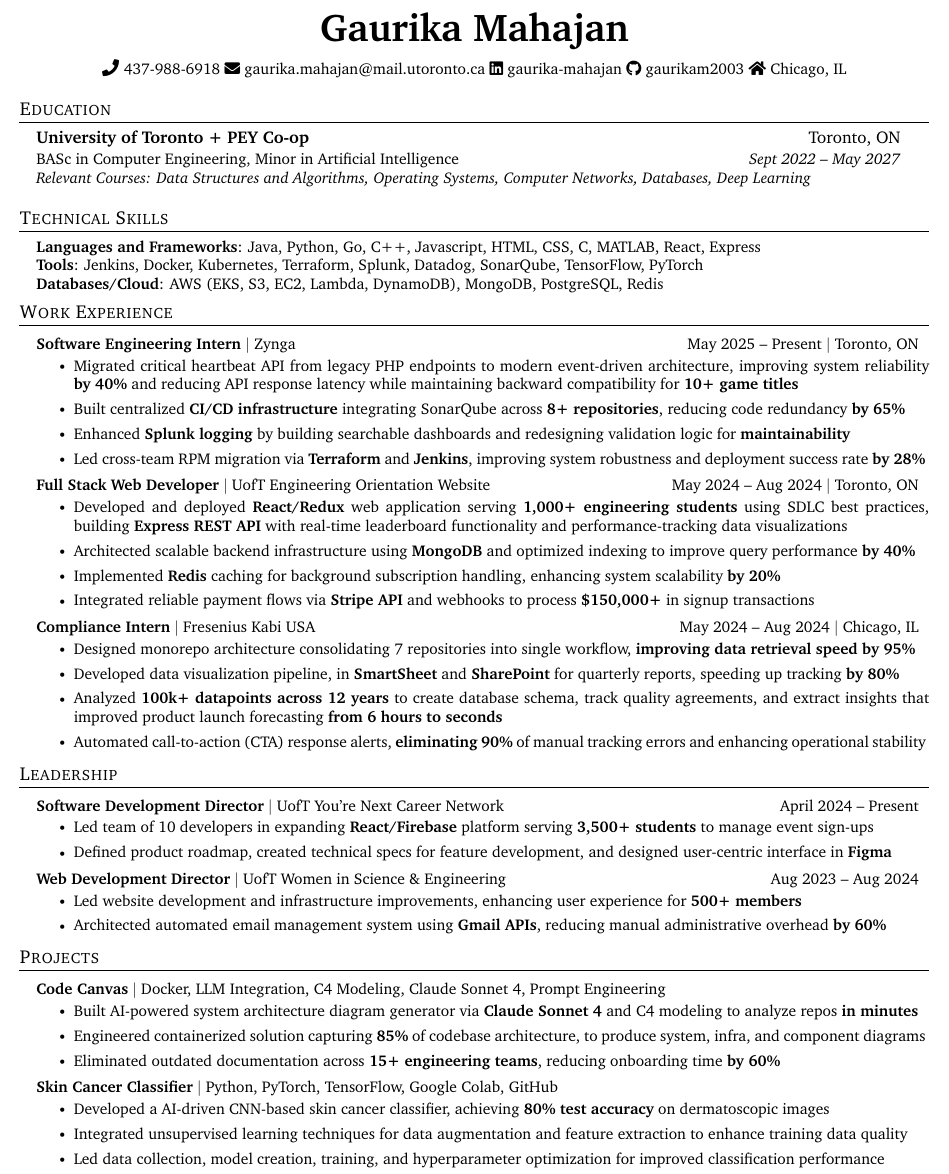
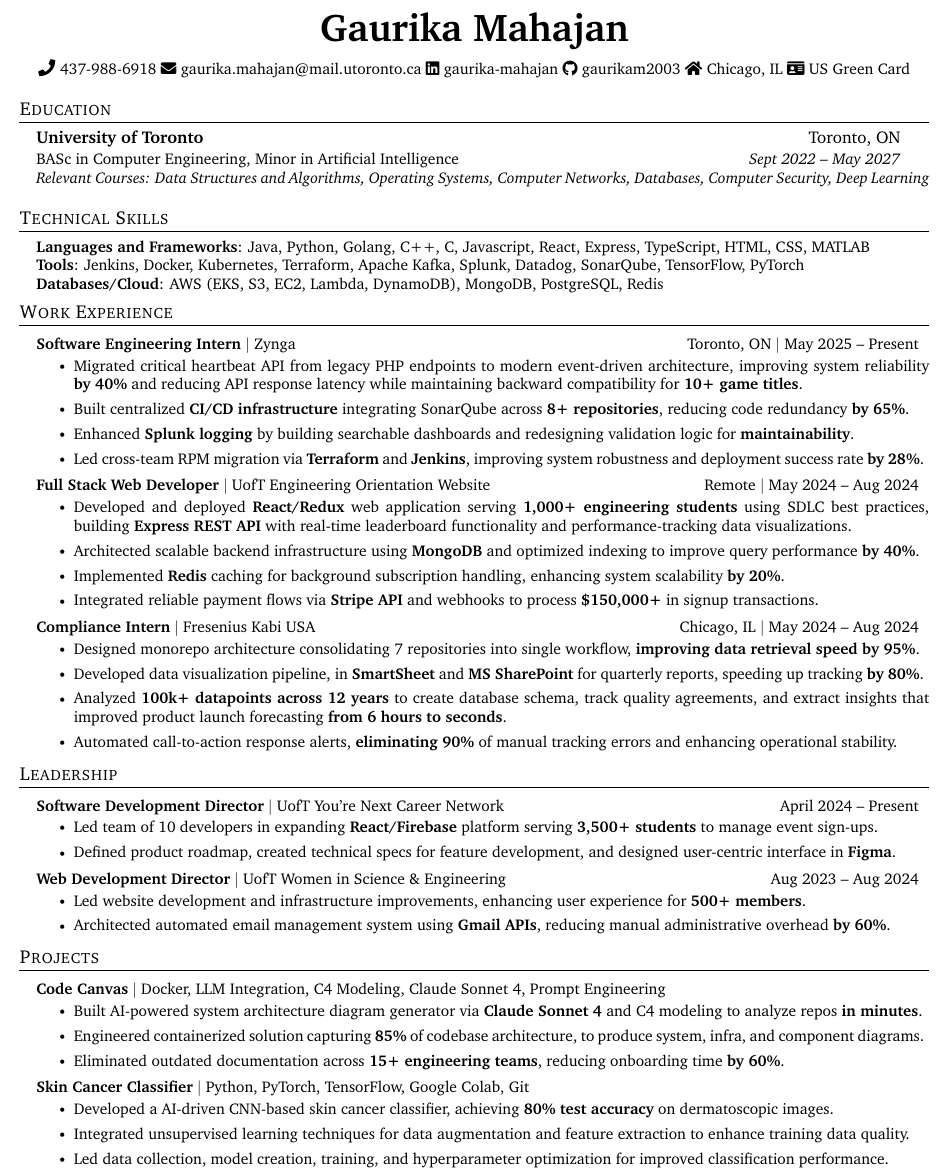
Before and after one commit to gaurikam2003/Gaurika-Mahajan-Resume, a LaTeX document (main.tex): part of the page, cut so that both start at the same text. Compiled offline with pdfLaTeX.

Commit message:
added periods, reordered location and dates

```diff
--- a/main.tex
+++ b/main.tex
@@ -150,7 +150,7 @@
     % \small \faHome \space Toronto, ON
     % \small \faHome \space Naperville, IL $|$ US Status: Green Card
     \small \faHome \space Chicago, IL
-    % \faIdCard \space US Green Card
+    \faIdCard \space US Green Card
     %\small US Status: Green Card Holder based in Naperville
 \end{center}
 
@@ -159,11 +159,11 @@
 \section{Education}
   \resumeSubHeadingListStart
     \resumeSubheading
-      {University of Toronto + PEY Co-op}{Toronto, ON}
+      {University of Toronto}{Toronto, ON}
       {BASc in Computer Engineering, Minor in Artificial Intelligence}{Sept 2022 -- May 2027}
 
      \vspace{2pt} % Control the space between education details and relevant courses
-    \noindent\textit{\small Relevant Courses: Data Structures and Algorithms, Operating Systems, Computer Networks, Databases, Deep Learning}
+    \noindent\textit{\small Relevant Courses: Data Structures and Algorithms, Operating Systems, Computer Networks, Databases, Computer Security, Deep Learning}
     % \resumeSubheading
     % {\href {https://cp.certmetrics.com/amazon/en/public/verify/credential/2GPMY5GDQNVQ1FGX}{\small AWS Certified Cloud Practitioner \faLink}}{Jan 2024}
       % {}{}
@@ -182,8 +182,8 @@
 \section{Technical Skills}
  \begin{itemize}[leftmargin=0.15in, label={}]
     \small{\item{
-     \textbf{Languages and Frameworks}{: Java, Python, Go, C++, Javascript, HTML, CSS, C, MATLAB, React, Express} \\
-     \textbf{Tools}{: Jenkins, Docker, Kubernetes, Terraform, Splunk, Datadog, SonarQube, TensorFlow, PyTorch} \\
+     \textbf{Languages and Frameworks}{: Java, Python, Golang, C++, C, Javascript, React, Express, TypeScript, HTML, CSS, MATLAB} \\
+     \textbf{Tools}{: Jenkins, Docker, Kubernetes, Terraform, Apache Kafka, Splunk, Datadog, SonarQube, TensorFlow, PyTorch} \\
      \textbf{Databases/Cloud}{: AWS (EKS, S3, EC2, Lambda, DynamoDB), MongoDB, PostgreSQL, Redis}
      %\textbf{Developer Tools}{: Git/Github, Amazon Web Services} \\
     %  \textbf{Hardware}{: Verilog, Arduino, Soldering, AutoCAD} \\
@@ -195,14 +195,15 @@
 \section{Work Experience}
     \resumeSubHeadingListStart
       \resumeProjectHeading
-      {\textbf{Software Engineering Intern} $|$ Zynga}{May 2025 -- Present $|$ Toronto, ON}{}{}
+      {\textbf{Software Engineering Intern} $|$ Zynga}{Toronto, ON $|$ May 2025 -- Present}{}{}
       \resumeItemListStart
         % \resumeItem{Engineered automated deployment workflows for AWS Lambda services via Terraform and Jenkins, accelerating release cycles by 50\% and eliminating manual deployment bottlenecks}
-        \resumeItem{Migrated critical heartbeat API from legacy PHP endpoints to modern event-driven architecture, improving system reliability \textbf{by 40\%} and reducing API response latency while maintaining backward compatibility for \textbf{10+ game titles}}
-        \resumeItem{Built centralized \textbf{CI/CD infrastructure} integrating SonarQube across \textbf{8+ repositories}, reducing code redundancy \textbf{by 65\%}}
-        \resumeItem{Enhanced \textbf{Splunk logging} by building searchable dashboards and redesigning validation logic for \textbf{maintainability}}
+        \resumeItem{Migrated critical heartbeat API from legacy PHP endpoints to modern event-driven architecture, improving system reliability \textbf{by 40\%} and reducing API response latency while maintaining backward compatibility for \textbf{10+ game titles}.}
+        \resumeItem{Built centralized \textbf{CI/CD infrastructure} integrating SonarQube across \textbf{8+ repositories}, reducing code redundancy \textbf{by 65\%}.}
+        \resumeItem{Enhanced \textbf{Splunk logging} by building searchable dashboards and redesigning validation logic for \textbf{maintainability}.}
         % \resumeItem{Created reusable Docker images deployed on \textbf{EKS} to standardize deployment pipelines across \textbf{12+ backend services}}
-        \resumeItem{Led cross-team RPM migration via \textbf{Terraform} and \textbf{Jenkins}, improving system robustness and deployment success rate \textbf{by 28\%}}
+        % \resumeItem{Led cross-team system migration to replace legacy RPM distribution infrastructure with DNF-based solution, eliminating single point of failure and improving package deployment success rate from \textbf{70\% to 98\%}}
+        \resumeItem{Led cross-team RPM migration via \textbf{Terraform} and \textbf{Jenkins}, improving system robustness and deployment success rate \textbf{by 28\%}.}
       \resumeItemListEnd
 
       % \resumeProjectHeading
@@ -213,21 +214,21 @@
       %   \resumeItem{Investigated and debugged Docker-based RPM package deployments across services, improving cross-service traceability and cutting build troubleshooting time by 40\%}
       % \resumeItemListEnd
         \resumeProjectHeading
-        {\textbf{Full Stack Web Developer} $|$ UofT Engineering Orientation Website}{May 2024 -- Aug 2024 $|$ Toronto, ON}{}{}
+        {\textbf{Full Stack Web Developer} $|$ UofT Engineering Orientation Website}{Remote $|$ May 2024 -- Aug 2024}{}{}
       \resumeItemListStart
-        \resumeItem{Developed and deployed \textbf{React/Redux} web application serving \textbf{1,000+ engineering students} using SDLC best practices, building \textbf{Express REST API} with real-time leaderboard functionality and performance-tracking data visualizations}
-        \resumeItem{Architected scalable backend infrastructure using \textbf{MongoDB} and optimized indexing to improve query performance \textbf{by 40\%}}
-        \resumeItem{Implemented \textbf{Redis} caching for background subscription handling, enhancing system scalability \textbf{by 20\%}}
-        \resumeItem{Integrated reliable payment flows via \textbf{Stripe API} and webhooks to process \textbf{\$150,000+} in signup transactions}
+        \resumeItem{Developed and deployed \textbf{React/Redux} web application serving \textbf{1,000+ engineering students} using SDLC best practices, building \textbf{Express REST API} with real-time leaderboard functionality and performance-tracking data visualizations.}
+        \resumeItem{Architected scalable backend infrastructure using \textbf{MongoDB} and optimized indexing to improve query performance \textbf{by 40\%}.}
+        \resumeItem{Implemented \textbf{Redis} caching for background subscription handling, enhancing system scalability \textbf{by 20\%}.}
+        \resumeItem{Integrated reliable payment flows via \textbf{Stripe API} and webhooks to process \textbf{\$150,000+} in signup transactions.}
       \resumeItemListEnd
       \resumeProjectHeading
-        {\textbf{Compliance Intern} $|$ Fresenius Kabi USA}{May 2024 -- Aug 2024 $|$ Chicago, IL}{}{}
+        {\textbf{Compliance Intern} $|$ Fresenius Kabi USA}{Chicago, IL $|$ May 2024 -- Aug 2024}{}{}
       \resumeItemListStart
-        \resumeItem{Designed monorepo architecture consolidating 7 repositories into single workflow, \textbf{improving data retrieval speed by 95\%}}
+        \resumeItem{Designed monorepo architecture consolidating 7 repositories into single workflow, \textbf{improving data retrieval speed by 95\%}.}
         % \resumeItem{Integrated data sources into SmartSheet database to track quality agreements, improving data quality \& reliability \textbf{by 20\%}}
-        \resumeItem{Developed data visualization pipeline, in \textbf{SmartSheet} and \textbf{SharePoint} for quarterly reports, speeding up tracking \textbf{by 80\%}}
-        \resumeItem{Analyzed \textbf{100k+ datapoints across 12 years} to create database schema, track quality agreements, and extract insights that improved product launch forecasting \textbf{from 6 hours to seconds}}
-        \resumeItem{Automated call-to-action (CTA) response alerts, \textbf{eliminating 90\%} of manual tracking errors and enhancing operational stability}
+        \resumeItem{Developed data visualization pipeline, in \textbf{SmartSheet} and \textbf{MS SharePoint} for quarterly reports, speeding up tracking \textbf{by 80\%}.}
+        \resumeItem{Analyzed \textbf{100k+ datapoints across 12 years} to create database schema, track quality agreements, and extract insights that improved product launch forecasting \textbf{from 6 hours to seconds}.}
+        \resumeItem{Automated call-to-action response alerts, \textbf{eliminating 90\%} of manual tracking errors and enhancing operational stability.}
       \resumeItemListEnd
       \resumeSubHeadingListEnd
 
@@ -236,14 +237,14 @@
   \resumeProjectHeading
         {\textbf{Software Development Director} $|$ UofT You're Next Career Network}{April 2024 -- Present}{}{}
       \resumeItemListStart
-          \resumeItem{Led team of 10 developers in expanding \textbf{React/Firebase} platform serving \textbf{3,500+ students} to manage event sign-ups}
-          \resumeItem{Defined product roadmap, created technical specs for feature development, and designed user-centric interface in \textbf{Figma}}
+          \resumeItem{Led team of 10 developers in expanding \textbf{React/Firebase} platform serving \textbf{3,500+ students} to manage event sign-ups.}
+          \resumeItem{Defined product roadmap, created technical specs for feature development, and designed user-centric interface in \textbf{Figma}.}
       \resumeItemListEnd
       \resumeProjectHeading
       {\textbf{Web Development Director} $|$ UofT Women in Science \& Engineering}{Aug 2023 -- Aug 2024}{}{}
       \resumeItemListStart
-        \resumeItem{Led website development and infrastructure improvements, enhancing user experience for \textbf{500+ members}}
-        \resumeItem{Architected automated email management system using \textbf{Gmail APIs}, reducing manual administrative overhead \textbf{by 60\%}}
+        \resumeItem{Led website development and infrastructure improvements, enhancing user experience for \textbf{500+ members}.}
+        \resumeItem{Architected automated email management system using \textbf{Gmail APIs}, reducing manual administrative overhead \textbf{by 60\%}.}
       \resumeItemListEnd
     % \resumeProjectHeading
     %     {\textbf{Class Representative} $|$ UofT Electrical and Computer Engineering}{Sept 2023 -- Present}{}{}
@@ -259,16 +260,16 @@
     \resumeProjectHeading
     {\textbf{Code Canvas} $|$ {Docker, LLM Integration, C4 Modeling, Claude Sonnet 4, Prompt Engineering}}{}{}{}
     \resumeItemListStart
-      \resumeItem{Built AI-powered system architecture diagram generator via \textbf{Claude Sonnet 4} and C4 modeling to analyze repos \textbf{in minutes}}
-      \resumeItem{Engineered containerized solution capturing \textbf{85\%} of codebase architecture, to produce system, infra, and component diagrams}
-      \resumeItem{Eliminated outdated documentation across \textbf{15+ engineering teams}, reducing onboarding time \textbf{by 60\%}}
+      \resumeItem{Built AI-powered system architecture diagram generator via \textbf{Claude Sonnet 4} and C4 modeling to analyze repos \textbf{in minutes}.}
+      \resumeItem{Engineered containerized solution capturing \textbf{85\%} of codebase architecture, to produce system, infra, and component diagrams.}
+      \resumeItem{Eliminated outdated documentation across \textbf{15+ engineering teams}, reducing onboarding time \textbf{by 60\%}.}
     \resumeItemListEnd
     \resumeProjectHeading
-      {\textbf{Skin Cancer Classifier} $|$ {Python, PyTorch, TensorFlow, Google Colab, GitHub}}{}{}{}
+      {\textbf{Skin Cancer Classifier} $|$ {Python, PyTorch, TensorFlow, Google Colab, Git}}{}{}{}
       \resumeItemListStart
-        \resumeItem{Developed a AI-driven CNN-based skin cancer classifier, achieving \textbf{80\% test accuracy} on dermatoscopic images}
-        \resumeItem{Integrated unsupervised learning techniques for data augmentation and feature extraction to enhance training data quality}
-        \resumeItem{Led data collection, model creation, training, and hyperparameter optimization for improved classification performance}
+        \resumeItem{Developed a AI-driven CNN-based skin cancer classifier, achieving \textbf{80\% test accuracy} on dermatoscopic images.}
+        \resumeItem{Integrated unsupervised learning techniques for data augmentation and feature extraction to enhance training data quality.}
+        \resumeItem{Led data collection, model creation, training, and hyperparameter optimization for improved classification performance.}
         % \resumeItem{Produced detailed reports showcasing the model’s architecture, performance metrics, \& actionable insights}
       \resumeItemListEnd
     % \resumeProjectHeading
```
Also changed, not shown: main.pdf, 3 other files.
